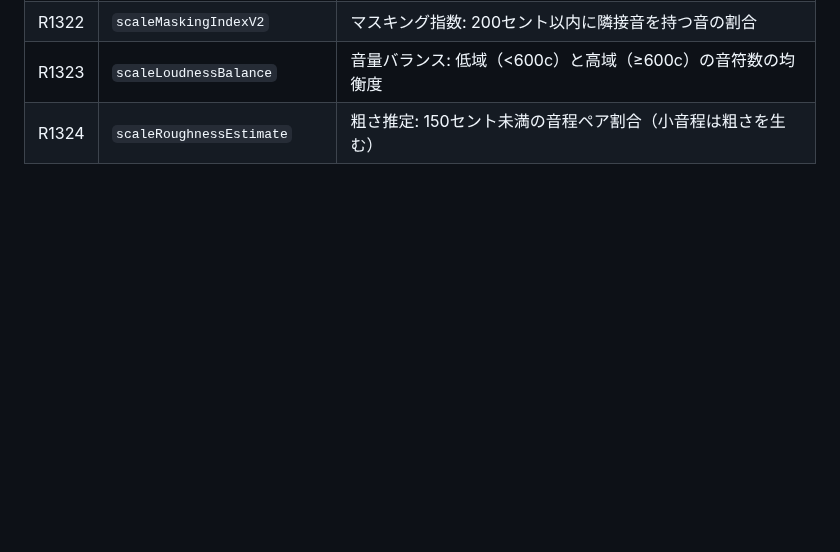
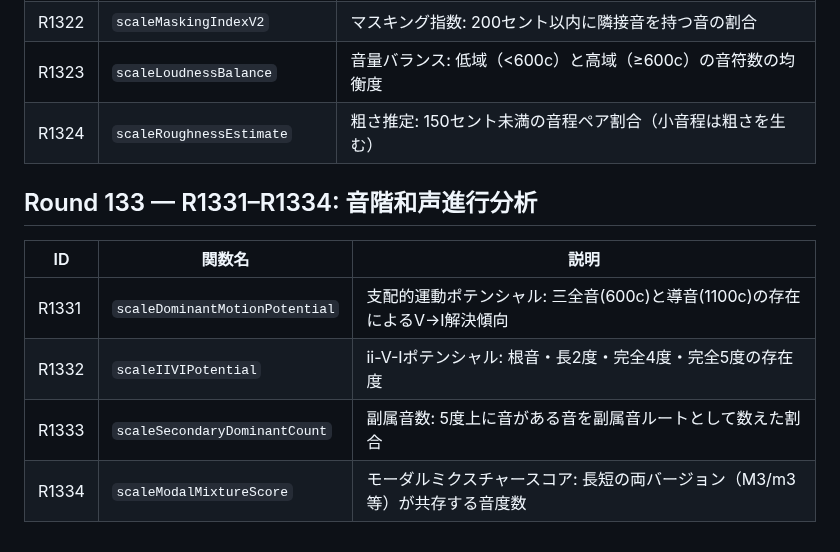
Before and after one commit to shizukutanaka/Ruri, a Markdown page: docs/qiita-zenn-improvements.md, the part around the change. Drawn GitHub-style; blank space fills up the shorter version.

Commit message:
feat(core): Round133 R1331-R1334 音階和声進行分析 (支配的運動/ii-V-I/副属音/モーダルミクスチャー) + docs

```diff
--- a/docs/qiita-zenn-improvements.md
+++ b/docs/qiita-zenn-improvements.md
@@ -1597,3 +1597,12 @@ k-meansクラスタリングによるピッチ空間の構造分析を行う4つ
 | R1322 | `scaleMaskingIndexV2` | マスキング指数: 200セント以内に隣接音を持つ音の割合 |
 | R1323 | `scaleLoudnessBalance` | 音量バランス: 低域（<600c）と高域（≥600c）の音符数の均衡度 |
 | R1324 | `scaleRoughnessEstimate` | 粗さ推定: 150セント未満の音程ペア割合（小音程は粗さを生む） |
+
+## Round 133 — R1331–R1334: 音階和声進行分析
+
+| ID | 関数名 | 説明 |
+|----|--------|------|
+| R1331 | `scaleDominantMotionPotential` | 支配的運動ポテンシャル: 三全音(600c)と導音(1100c)の存在によるV→I解決傾向 |
+| R1332 | `scaleIIVIPotential` | ii-V-Iポテンシャル: 根音・長2度・完全4度・完全5度の存在度 |
+| R1333 | `scaleSecondaryDominantCount` | 副属音数: 5度上に音がある音を副属音ルートとして数えた割合 |
+| R1334 | `scaleModalMixtureScore` | モーダルミクスチャースコア: 長短の両バージョン（M3/m3等）が共存する音度数 |
```
